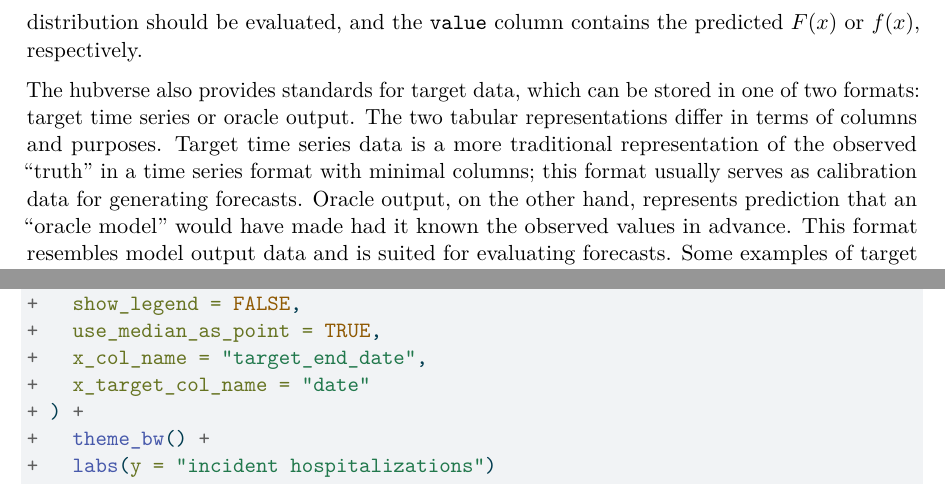
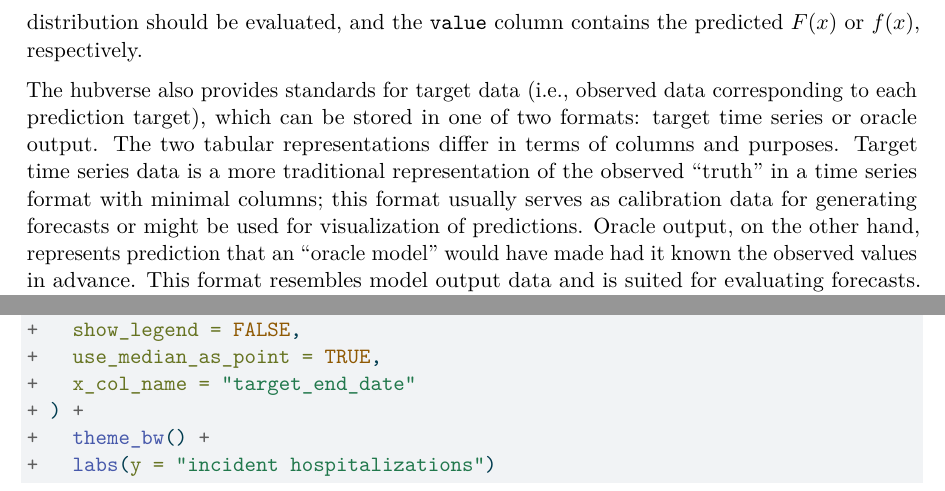
Before and after one commit to hubverse-org/hubEnsemblesManuscript, a LaTeX paper (analysis/paper/hubEnsembles_manuscript.tex): two parts of pages 11 and 16 of 40, joined at a grey line, cut so that both start at the same text. Compiled offline with pdfLaTeX.

Commit message:
re-render manuscript

```diff
--- a/analysis/paper/hubEnsembles_manuscript.tex
+++ b/analysis/paper/hubEnsembles_manuscript.tex
@@ -773,17 +773,18 @@ the cumulative distribution function or probability mass function for
 the predictive distribution should be evaluated, and the \texttt{value}
 column contains the predicted \(F(x)\) or \(f(x)\), respectively.
 
-The hubverse also provides standards for target data, which can be
-stored in one of two formats: target time series or oracle output. The
-two tabular representations differ in terms of columns and purposes.
-Target time series data is a more traditional representation of the
-observed ``truth'' in a time series format with minimal columns; this
-format usually serves as calibration data for generating forecasts.
-Oracle output, on the other hand, represents prediction that an ``oracle
-model'' would have made had it known the observed values in advance.
-This format resembles model output data and is suited for evaluating
-forecasts. Some examples of target data are given in
-Section~\ref{sec-simple-ex}.
+The hubverse also provides standards for target data (i.e., observed
+data corresponding to each prediction target), which can be stored in
+one of two formats: target time series or oracle output. The two tabular
+representations differ in terms of columns and purposes. Target time
+series data is a more traditional representation of the observed
+``truth'' in a time series format with minimal columns; this format
+usually serves as calibration data for generating forecasts or might be
+used for visualization of predictions. Oracle output, on the other hand,
+represents prediction that an ``oracle model'' would have made had it
+known the observed values in advance. This format resembles model output
+data and is suited for evaluating forecasts. Some examples of target
+data are given in Section~\ref{sec-simple-ex}.
 
 \subsection{Ensemble functions in hubEnsembles}\label{sec-ens-fns}
 
@@ -1123,8 +1124,7 @@ the location and time horizons we are interested in.
 \SpecialCharTok{+}   \AttributeTok{intervals =} \FunctionTok{c}\NormalTok{(}\FloatTok{0.5}\NormalTok{, }\FloatTok{0.9}\NormalTok{),}
 \SpecialCharTok{+}   \AttributeTok{show\_legend =} \ConstantTok{FALSE}\NormalTok{,}
 \SpecialCharTok{+}   \AttributeTok{use\_median\_as\_point =} \ConstantTok{TRUE}\NormalTok{,}
-\SpecialCharTok{+}   \AttributeTok{x\_col\_name =} \StringTok{"target\_end\_date"}\NormalTok{, }
-\SpecialCharTok{+}   \AttributeTok{x\_target\_col\_name =} \StringTok{"date"}
+\SpecialCharTok{+}   \AttributeTok{x\_col\_name =} \StringTok{"target\_end\_date"}
 \SpecialCharTok{+}\NormalTok{ ) }\SpecialCharTok{+}
 \SpecialCharTok{+}   \FunctionTok{theme\_bw}\NormalTok{() }\SpecialCharTok{+}
 \SpecialCharTok{+}   \FunctionTok{labs}\NormalTok{(}\AttributeTok{y =} \StringTok{"incident hospitalizations"}\NormalTok{)}
```
Also changed, not shown: analysis/paper/hubEnsembles_manuscript.pdf, analysis/paper/hubEnsembles_manuscript_files/figure-pdf/fig-example-quantile-average-and-linear-pool-1.pdf, analysis/paper/hubEnsembles_manuscript_files/figure-pdf/fig-plot-ensembles-1.pdf, analysis/paper/hubEnsembles_manuscript_files/figure-pdf/fig-plot-ex-mods-1.pdf, analysis/paper/hubEnsembles_manuscript_files/figure-pdf/fig-plot-ex-mods-pmf-1.pdf, analysis/paper/hubEnsembles_manuscript_files/figure-pdf/fig-plot-ex-quantile-and-linear-pool-1.pdf, analysis/paper/hubEnsembles_manuscript_files/figure-pdf/fig-plot-forecasts-hubVis-1.pdf, analysis/paper/hubEnsembles_manuscript_files/figure-pdf/fig-wis-vs-forecast-date-1.pdf, analysis/paper/hubEnsembles_manuscript.tex (17 more changed lines).
